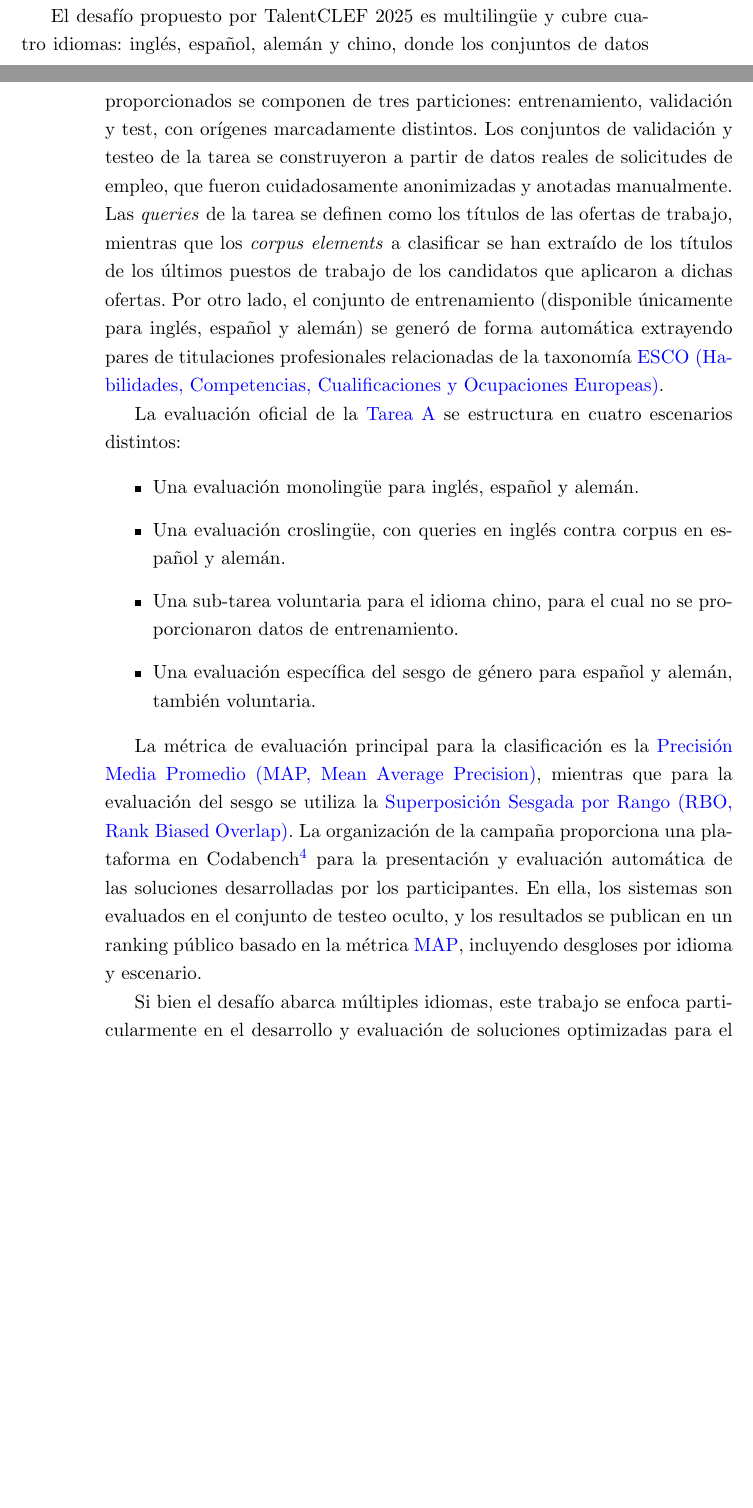
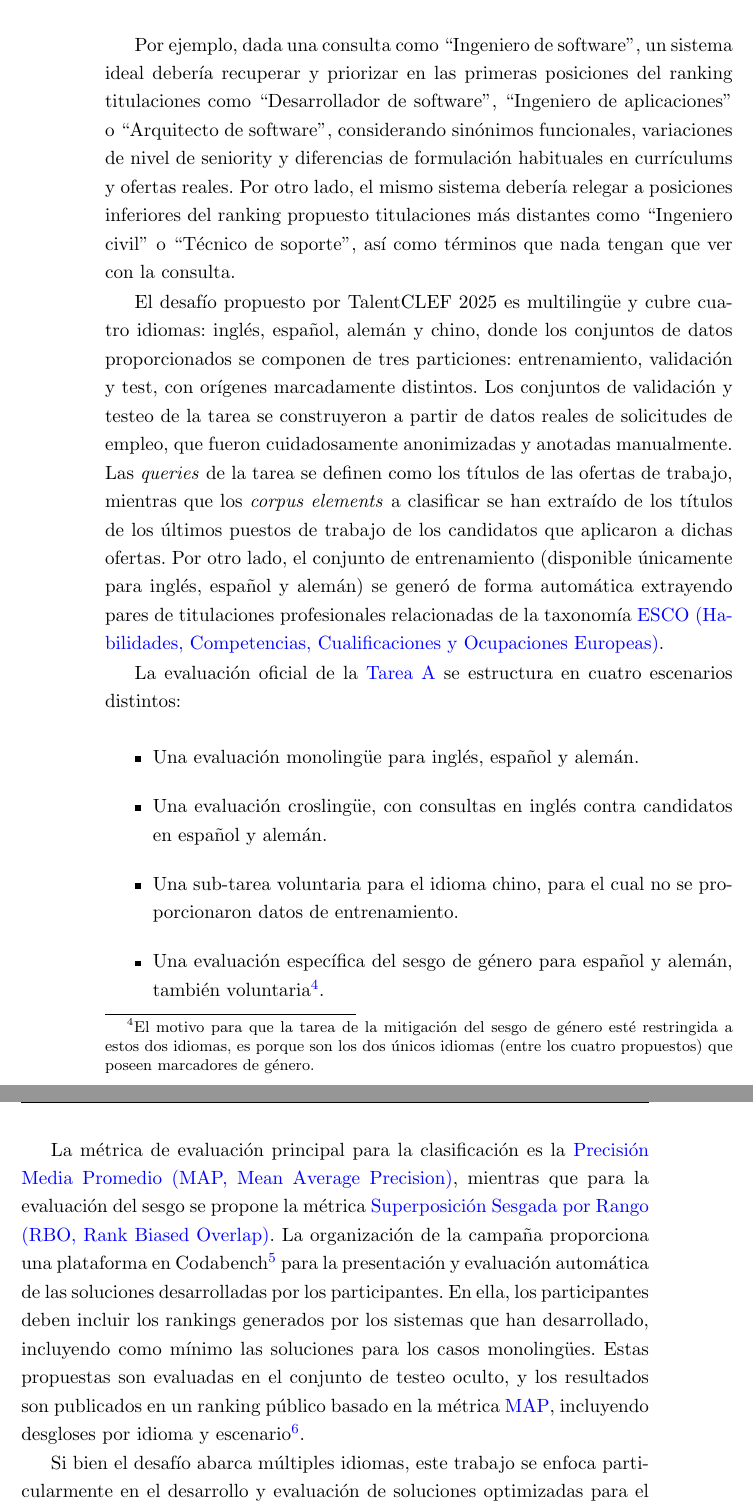
Before and after one commit to davidgc14/TalentCLEF-TaskA, a LaTeX book (latex/TFM.tex, which reads latex/capitulos/1_Introduccion.tex): two parts of pages 19 and 20 of 84 before the commit and two parts of pages 20 and 21 of 86 after it, joined at a grey line, cut at the place of the change, the shorter picture padded with empty space. Compiled offline with pdfLaTeX.

Commit message:
fix: Reviewed Goals sections

```diff
--- a/latex/capitulos/1_Introduccion.tex
+++ b/latex/capitulos/1_Introduccion.tex
@@ -31,7 +31,9 @@ Además, la disponibilidad del benchmark público de TalentCLEF, que incluye un
 
 Este trabajo se centra en la resolución de la primera tarea de la campaña de evaluación TalentCLEF 2025. TalentCLEF es la primera campaña de evaluación enfocada en la gestión de titulaciones profesionales y habilidades (\textit{Skill and Job Title Intelligence}), diseñada para abordar la escasez de benchmarks públicos y abiertos en el dominio de la \gls{HCM} \cite{talentclefMotivation}.
 
-El problema específico que se aborda es  la \gls{Tarea}. El objetivo de esta tarea es desarrollar sistemas que, dada una titulación profesional (\textit{query}), identifiquen y generen una lista ordenada (\textit{ranking}) de las titulaciones más similares extraídas de una base de conocimiento (\textit{corpus elements}).
+El problema específico que se aborda es  la \glsfirst{Tarea}. El objetivo de esta tarea es desarrollar sistemas que, dada una titulación profesional (\textit{query}), identifiquen y generen una lista ordenada (\textit{ranking}) de las titulaciones más similares extraídas de una base de conocimiento (\textit{corpus elements}).
+
+Por ejemplo, dada una consulta como ``Ingeniero de software'', un sistema ideal debería recuperar y priorizar en las primeras posiciones del ranking titulaciones como ``Desarrollador de software'', ``Ingeniero de aplicaciones'' o ``Arquitecto de software'', considerando sinónimos funcionales, variaciones de nivel de seniority y diferencias de formulación habituales en currículums y ofertas reales. Por otro lado, el mismo sistema debería relegar a posiciones inferiores del ranking propuesto titulaciones más distantes como ``Ingeniero civil'' o ``Técnico de soporte'', así como términos que nada tengan que ver con la consulta.
 
 El desafío propuesto por TalentCLEF 2025 es multilingüe y cubre cuatro idiomas: inglés, español, alemán y chino, donde los conjuntos de datos proporcionados se componen de tres particiones: entrenamiento, validación y test, con orígenes marcadamente distintos. Los conjuntos de validación y testeo de la tarea se construyeron a partir de datos reales de solicitudes de empleo, que fueron cuidadosamente anonimizadas y anotadas manualmente. Las \textit{queries} de la tarea se definen como los títulos de las ofertas de trabajo, mientras que los \textit{corpus elements} a clasificar se han extraído de los títulos de los últimos puestos de trabajo de los candidatos que aplicaron a dichas ofertas. Por otro lado, el conjunto de entrenamiento (disponible únicamente para inglés, español y alemán) se generó de forma automática extrayendo pares de titulaciones profesionales relacionadas de la taxonomía \gls{ESCO}.
 
@@ -39,12 +41,12 @@ La evaluación oficial de la \gls{Tarea} se estructura en cuatro escenarios dist
 
 \begin{itemize}
     \item Una evaluación monolingüe para inglés, español y alemán.
-    \item Una evaluación croslingüe, con queries en inglés contra corpus en español y alemán.
+    \item Una evaluación croslingüe, con consultas en inglés contra candidatos en español y alemán.
     \item Una sub-tarea voluntaria para el idioma chino, para el cual no se proporcionaron datos de entrenamiento.
-    \item Una evaluación específica del sesgo de género para español y alemán, también voluntaria.
+    \item Una evaluación específica del sesgo de género para español y alemán, también voluntaria\footnote{El motivo para que la tarea de la mitigación del sesgo de género esté restringida a estos dos idiomas, es porque son los dos únicos idiomas (entre los cuatro propuestos) que poseen marcadores de género.}.
 \end{itemize}
 
-La métrica de evaluación principal para la clasificación es la \glsfirst{MAP}, mientras que para la evaluación del sesgo se utiliza la \gls{RBO}. La organización de la campaña proporciona una plataforma en Codabench\footnote{\url{https://www.codabench.org/competitions/5842/}} para la presentación y evaluación automática de las soluciones desarrolladas por los participantes. En ella, los sistemas son evaluados en el conjunto de testeo oculto, y los resultados se publican en un ranking público basado en la métrica \gls{MAP}, incluyendo desgloses por idioma y escenario.
+La métrica de evaluación principal para la clasificación es la \glsfirst{MAP}, mientras que para la evaluación del sesgo se propone la métrica \gls{RBO}. La organización de la campaña proporciona una plataforma en Codabench\footnote{\url{https://www.codabench.org/competitions/5842/}} para la presentación y evaluación automática de las soluciones desarrolladas por los participantes. En ella, los participantes deben incluir los rankings generados por los sistemas que han desarrollado, incluyendo como mínimo las soluciones para los casos monolingües. Estas propuestas son evaluadas en el conjunto de testeo oculto, y los resultados son publicados en un ranking público basado en la métrica \gls{MAP}, incluyendo desgloses por idioma y escenario\footnote{Los resultados pueden ser consultados en el apartado de resultados: \url{https://www.codabench.org/competitions/5842/\#/results-tab}.}.
 
 Si bien el desafío abarca múltiples idiomas, este trabajo se enfoca particularmente en el desarrollo y evaluación de soluciones optimizadas para el español, aprovechando la disponibilidad del corpus anotado y el benchmark público que ofrece la competición.
 
```
